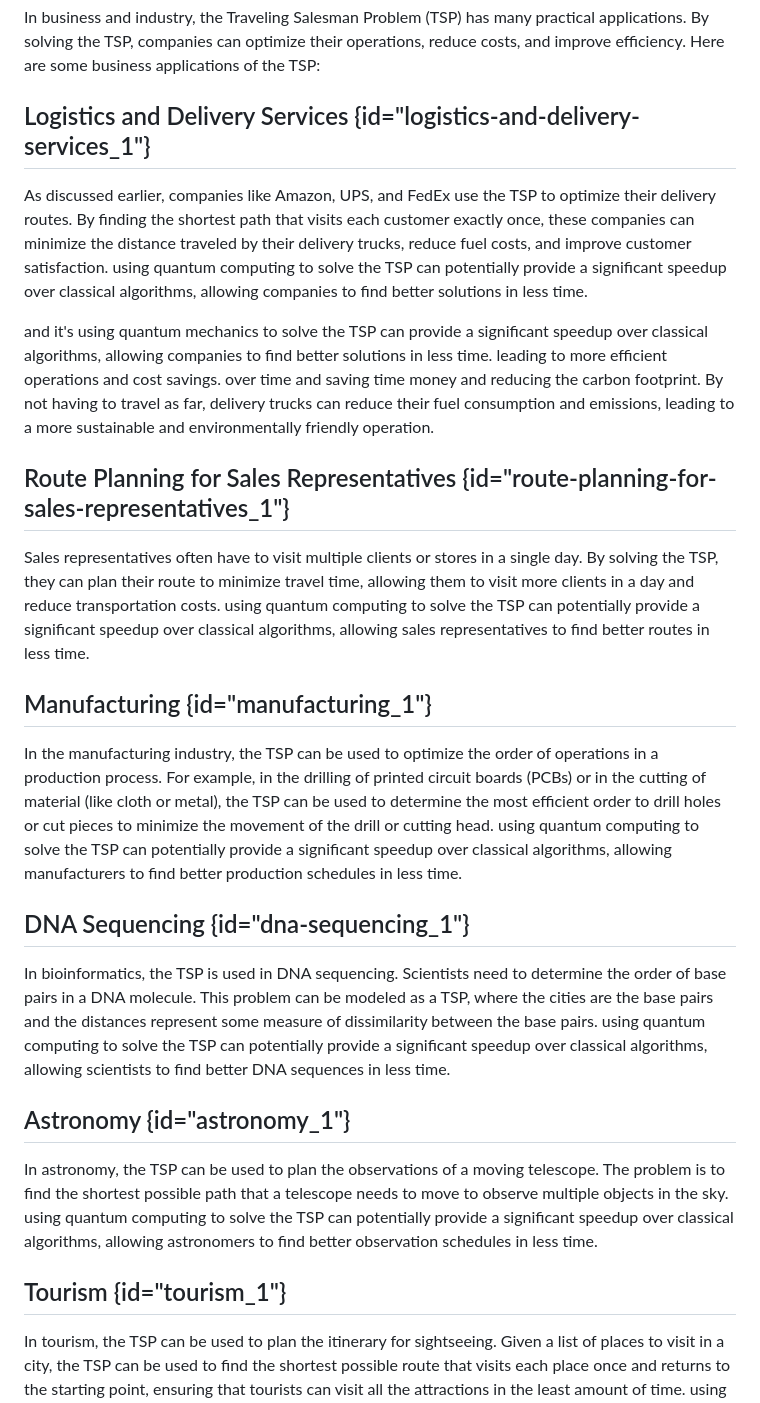
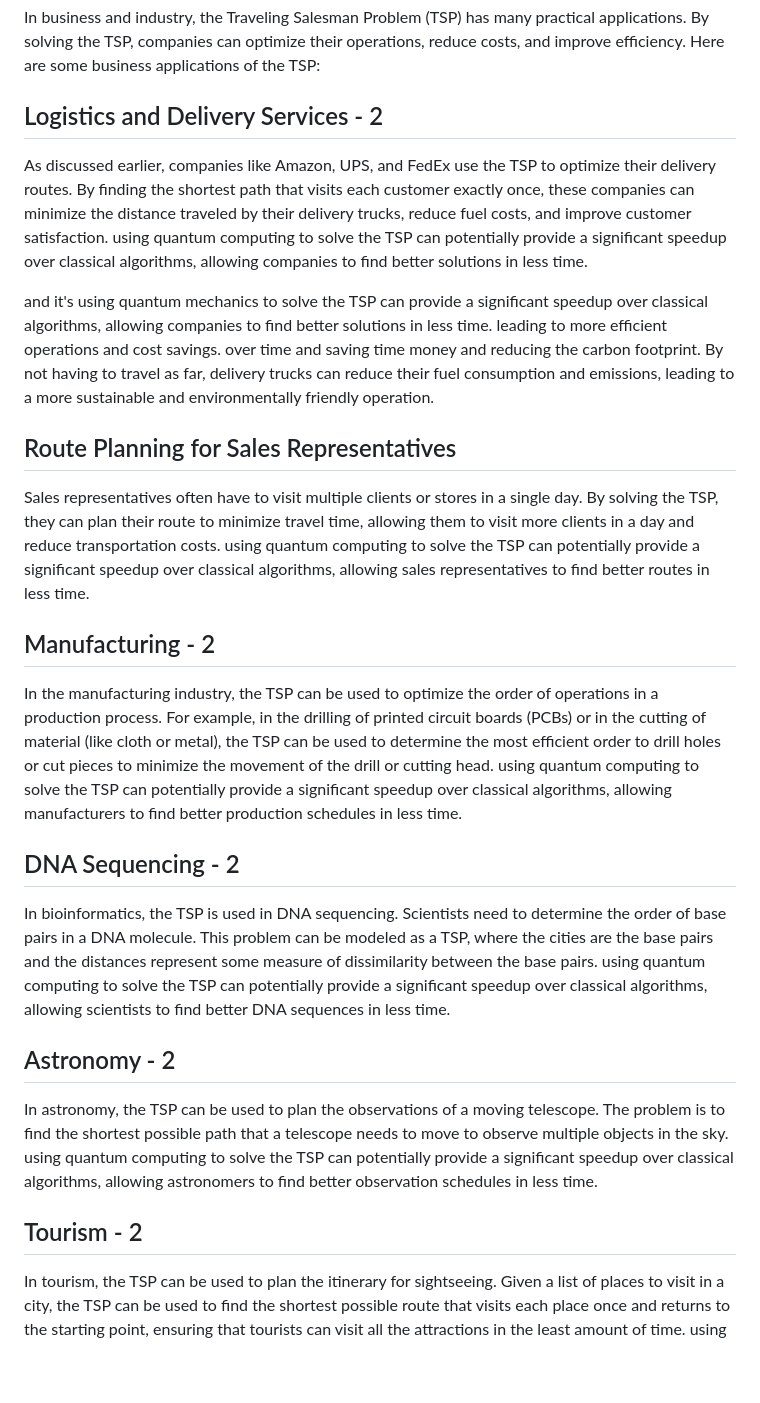
Before and after one commit to DarkStarStrix/QSolvers, a Markdown page: Writerside/topics/The-TravelingSalesman-problem.md, the part around the change. GitHub-like rendering; blank space fills up the shorter version.

```diff
--- a/Writerside/topics/The-TravelingSalesman-problem.md
+++ b/Writerside/topics/The-TravelingSalesman-problem.md
@@ -130,30 +130,30 @@ the combinatorial nature of the TSP makes it a challenging problem to solve, and
 ## Business Applications of the Traveling Salesman Problem
 In business and industry, the Traveling Salesman Problem (TSP) has many practical applications. By solving the TSP, companies can optimize their operations, reduce costs, and improve efficiency. Here are some business applications of the TSP:
 
-## Logistics and Delivery Services {id="logistics-and-delivery-services_1"}
+## Logistics and Delivery Services - 2
 As discussed earlier, companies like Amazon, UPS, and FedEx use the TSP to optimize their delivery routes. By finding the shortest path that visits each customer exactly once, these companies can minimize the distance traveled by their delivery trucks, reduce fuel costs, and improve customer satisfaction.
 using quantum computing to solve the TSP can potentially provide a significant speedup over classical algorithms, allowing companies to find better solutions in less time.
 
 and it's using quantum mechanics to solve the TSP can provide a significant speedup over classical algorithms, allowing companies to find better solutions in less time.
 leading to more efficient operations and cost savings. over time and saving time money and reducing the carbon footprint. By not having to travel as far, delivery trucks can reduce their fuel consumption and emissions, leading to a more sustainable and environmentally friendly operation.
 
-## Route Planning for Sales Representatives {id="route-planning-for-sales-representatives_1"}
+## Route Planning for Sales Representatives
 Sales representatives often have to visit multiple clients or stores in a single day. By solving the TSP, they can plan their route to minimize travel time, allowing them to visit more clients in a day and reduce transportation costs.
 using quantum computing to solve the TSP can potentially provide a significant speedup over classical algorithms, allowing sales representatives to find better routes in less time.
 
-## Manufacturing {id="manufacturing_1"}
+## Manufacturing - 2
 In the manufacturing industry, the TSP can be used to optimize the order of operations in a production process. For example, in the drilling of printed circuit boards (PCBs) or in the cutting of material (like cloth or metal), the TSP can be used to determine the most efficient order to drill holes or cut pieces to minimize the movement of the drill or cutting head.
 using quantum computing to solve the TSP can potentially provide a significant speedup over classical algorithms, allowing manufacturers to find better production schedules in less time.
 
-## DNA Sequencing {id="dna-sequencing_1"}
+## DNA Sequencing - 2
 In bioinformatics, the TSP is used in DNA sequencing. Scientists need to determine the order of base pairs in a DNA molecule. This problem can be modeled as a TSP, where the cities are the base pairs and the distances represent some measure of dissimilarity between the base pairs.
 using quantum computing to solve the TSP can potentially provide a significant speedup over classical algorithms, allowing scientists to find better DNA sequences in less time.
 
-## Astronomy {id="astronomy_1"}
+## Astronomy - 2
 In astronomy, the TSP can be used to plan the observations of a moving telescope. The problem is to find the shortest possible path that a telescope needs to move to observe multiple objects in the sky.
 using quantum computing to solve the TSP can potentially provide a significant speedup over classical algorithms, allowing astronomers to find better observation schedules in less time.
 
-## Tourism {id="tourism_1"}
+## Tourism - 2
 In tourism, the TSP can be used to plan the itinerary for sightseeing. Given a list of places to visit in a city, the TSP can be used to find the shortest possible route that visits each place once and returns to the starting point, ensuring that tourists can visit all the attractions in the least amount of time.
 using quantum computing to solve the TSP can potentially provide a significant speedup over classical algorithms, allowing tourists to find better sightseeing routes in less time.
 
```
